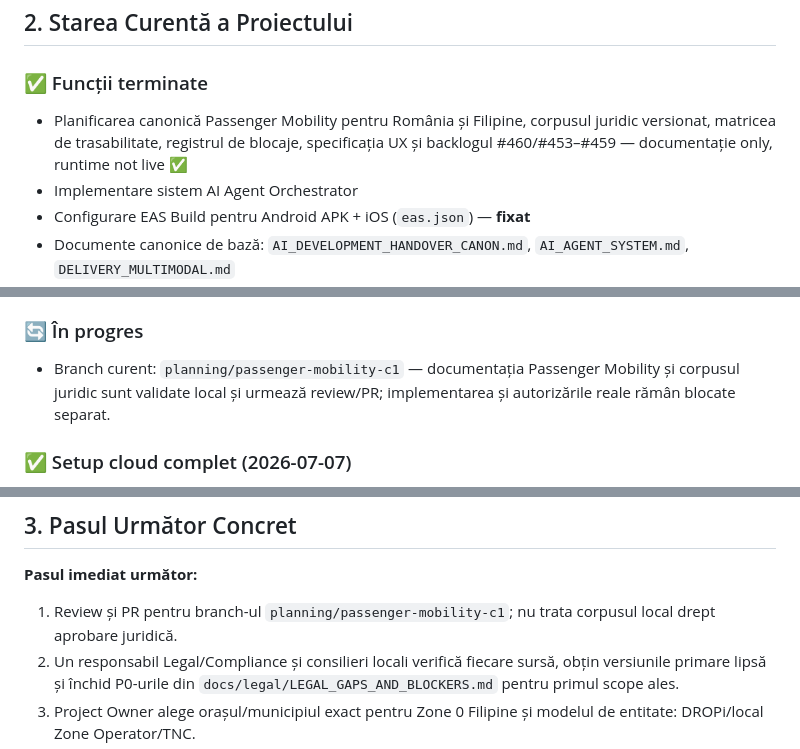
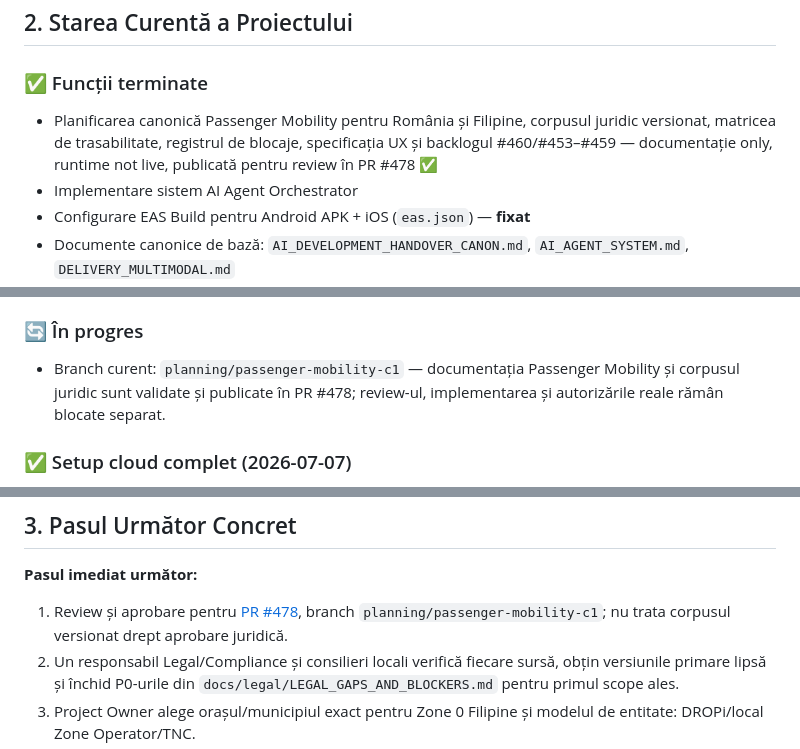
Before and after one commit to caliofmarian-ai/dropi-mobile, a Markdown page: canonical/SESSION_HANDOVER.md, 3 parts joined by grey strips. Rendered like a GitHub page.

Commit message:
docs: record passenger mobility PR

```diff
--- a/canonical/SESSION_HANDOVER.md
+++ b/canonical/SESSION_HANDOVER.md
@@ -446,7 +446,7 @@ Dacă userul a introdus emailul exact lowercase (`dropi.deliveries@gmail.com`),
 ## 2. Starea Curentă a Proiectului
 
 ### ✅ Funcții terminate
-- Planificarea canonică Passenger Mobility pentru România și Filipine, corpusul juridic versionat, matricea de trasabilitate, registrul de blocaje, specificația UX și backlogul #460/#453–#459 — documentație only, runtime not live ✅
+- Planificarea canonică Passenger Mobility pentru România și Filipine, corpusul juridic versionat, matricea de trasabilitate, registrul de blocaje, specificația UX și backlogul #460/#453–#459 — documentație only, runtime not live, publicată pentru review în PR #478 ✅
 - Implementare sistem AI Agent Orchestrator
 - Configurare EAS Build pentru Android APK + iOS (`eas.json`) — **fixat**
 - Documente canonice de bază: `AI_DEVELOPMENT_HANDOVER_CANON.md`, `AI_AGENT_SYSTEM.md`, `DELIVERY_MULTIMODAL.md`
@@ -462,7 +462,7 @@ Dacă userul a introdus emailul exact lowercase (`dropi.deliveries@gmail.com`),
 - **Admin Provisioning Script** — `scripts/provision-admin.ts`, PR curent (necesită merge + execuție Railway one-time)
 
 ### 🔄 În progres
-- Branch curent: `planning/passenger-mobility-c1` — documentația Passenger Mobility și corpusul juridic sunt validate local și urmează review/PR; implementarea și autorizările reale rămân blocate separat.
+- Branch curent: `planning/passenger-mobility-c1` — documentația Passenger Mobility și corpusul juridic sunt validate și publicate în PR #478; review-ul, implementarea și autorizările reale rămân blocate separat.
 
 ### ✅ Setup cloud complet (2026-07-07)
 - `EAS_PROJECT_ID` adăugat ca GitHub Actions Variable ✅
@@ -485,7 +485,7 @@ Dacă userul a introdus emailul exact lowercase (`dropi.deliveries@gmail.com`),
 
 **Pasul imediat următor:**
 
-1. Review și PR pentru branch-ul `planning/passenger-mobility-c1`; nu trata corpusul local drept aprobare juridică.
+1. Review și aprobare pentru [PR #478](https://github.com/caliofmarian-ai/dropi-mobile/pull/478), branch `planning/passenger-mobility-c1`; nu trata corpusul versionat drept aprobare juridică.
 2. Un responsabil Legal/Compliance și consilieri locali verifică fiecare sursă, obțin versiunile primare lipsă și închid P0-urile din `docs/legal/LEGAL_GAPS_AND_BLOCKERS.md` pentru primul scope ales.
 3. Project Owner alege orașul/municipiul exact pentru Zone 0 Filipine și modelul de entitate: DROPi/local Zone Operator/TNC.
 4. Pornește [PM-001 #453](https://github.com/caliofmarian-ai/dropi-mobile/issues/453) și, pentru triciclete, [PM-002 #454](https://github.com/caliofmarian-ai/dropi-mobile/issues/454); obține confirmările scrise de la consilier juridic/regulator/asigurător.
```
Also changed, not shown: other parts of canonical/SESSION_HANDOVER.md (+1 -1 lines).
